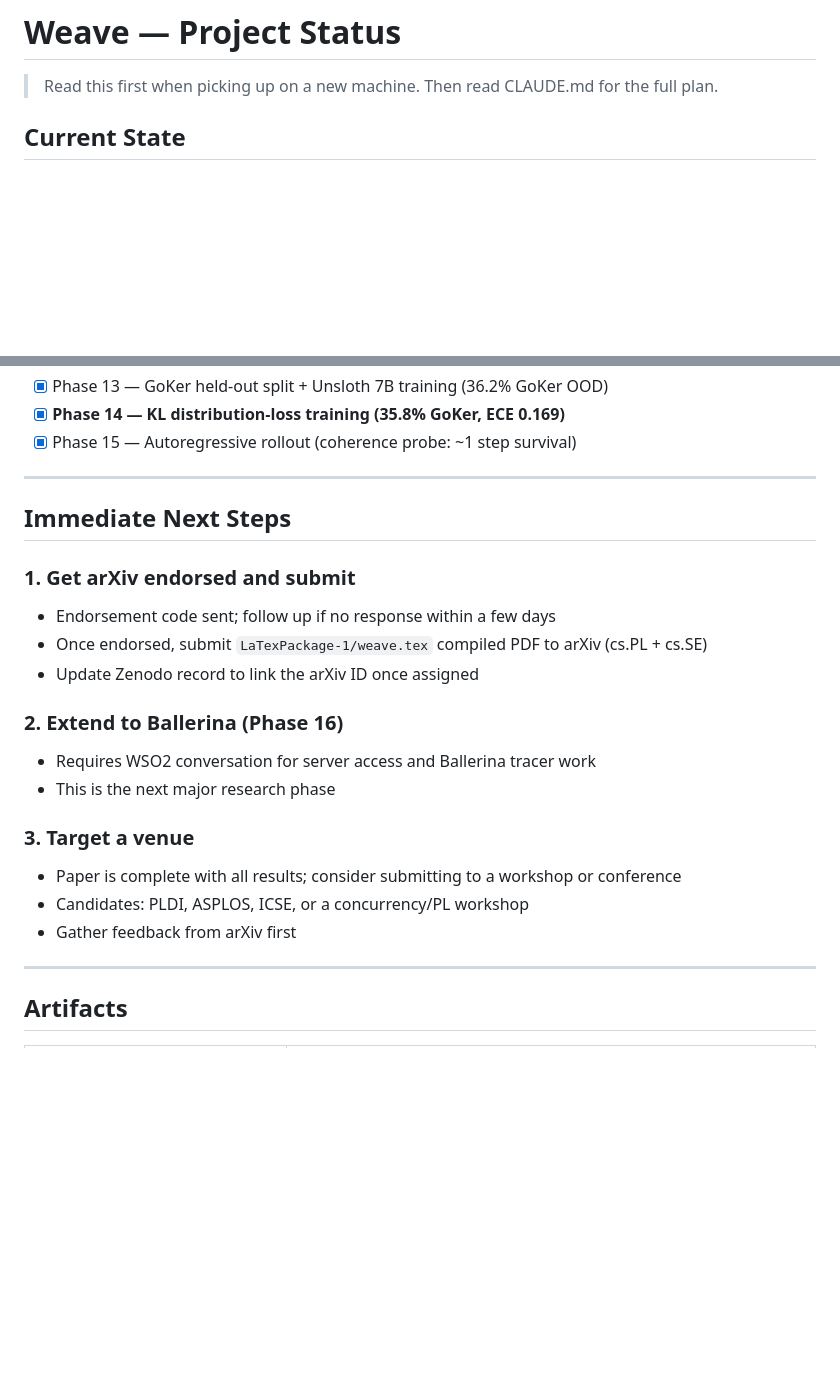
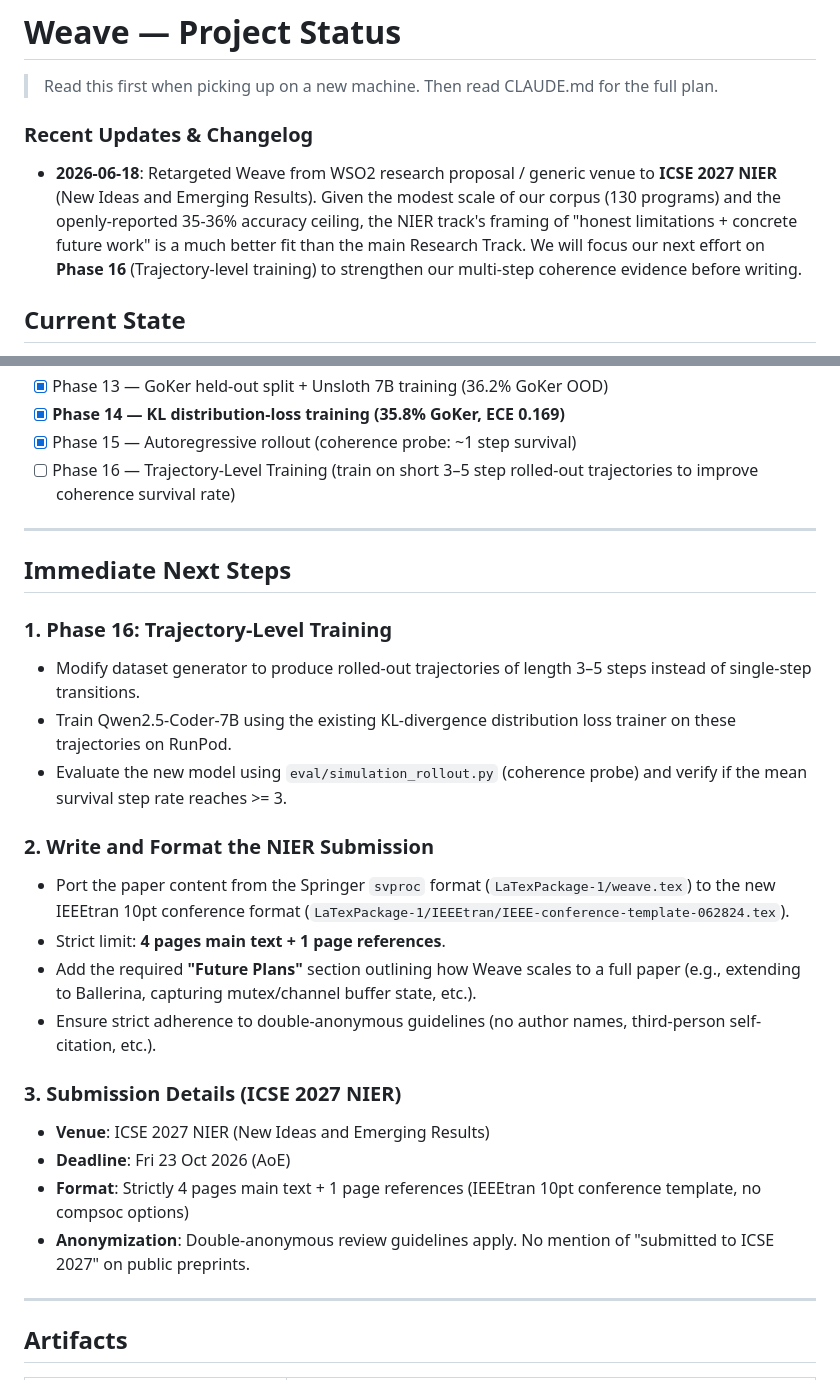
Before and after one commit to kaviru2/Weave, a Markdown page: STATUS.md, 2 parts joined by grey strips. Drawn GitHub-style; blank space fills up the shorter version.

```diff
--- a/STATUS.md
+++ b/STATUS.md
@@ -1,6 +1,9 @@
 # Weave — Project Status
 
 > Read this first when picking up on a new machine. Then read CLAUDE.md for the full plan.
+
+### Recent Updates & Changelog
+- **2026-06-18**: Retargeted Weave from WSO2 research proposal / generic venue to **ICSE 2027 NIER** (New Ideas and Emerging Results). Given the modest scale of our corpus (130 programs) and the openly-reported 35-36% accuracy ceiling, the NIER track's framing of "honest limitations + concrete future work" is a much better fit than the main Research Track. We will focus our next effort on **Phase 16** (Trajectory-level training) to strengthen our multi-step coherence evidence before writing.
 
 ## Current State
 
@@ -61,24 +64,28 @@ general model zero-shot.
 - [x] Phase 13 — GoKer held-out split + Unsloth 7B training (36.2% GoKer OOD)
 - [x] **Phase 14 — KL distribution-loss training (35.8% GoKer, ECE 0.169)**
 - [x] Phase 15 — Autoregressive rollout (coherence probe: ~1 step survival)
+- [ ] Phase 16 — Trajectory-Level Training (train on short 3–5 step rolled-out trajectories to improve coherence survival rate)
 
 ---
 
 ## Immediate Next Steps
 
-### 1. Get arXiv endorsed and submit
-- Endorsement code sent; follow up if no response within a few days
-- Once endorsed, submit `LaTexPackage-1/weave.tex` compiled PDF to arXiv (cs.PL + cs.SE)
-- Update Zenodo record to link the arXiv ID once assigned
+### 1. Phase 16: Trajectory-Level Training
+- Modify dataset generator to produce rolled-out trajectories of length 3–5 steps instead of single-step transitions.
+- Train Qwen2.5-Coder-7B using the existing KL-divergence distribution loss trainer on these trajectories on RunPod.
+- Evaluate the new model using `eval/simulation_rollout.py` (coherence probe) and verify if the mean survival step rate reaches >= 3.
 
-### 2. Extend to Ballerina (Phase 16)
-- Requires WSO2 conversation for server access and Ballerina tracer work
-- This is the next major research phase
+### 2. Write and Format the NIER Submission
+- Port the paper content from the Springer `svproc` format (`LaTexPackage-1/weave.tex`) to the new IEEEtran 10pt conference format (`LaTexPackage-1/IEEEtran/IEEE-conference-template-062824.tex`).
+- Strict limit: **4 pages main text + 1 page references**.
+- Add the required **"Future Plans"** section outlining how Weave scales to a full paper (e.g., extending to Ballerina, capturing mutex/channel buffer state, etc.).
+- Ensure strict adherence to double-anonymous guidelines (no author names, third-person self-citation, etc.).
 
-### 3. Target a venue
-- Paper is complete with all results; consider submitting to a workshop or conference
-- Candidates: PLDI, ASPLOS, ICSE, or a concurrency/PL workshop
-- Gather feedback from arXiv first
+### 3. Submission Details (ICSE 2027 NIER)
+- **Venue**: ICSE 2027 NIER (New Ideas and Emerging Results)
+- **Deadline**: Fri 23 Oct 2026 (AoE)
+- **Format**: Strictly 4 pages main text + 1 page references (IEEEtran 10pt conference template, no compsoc options)
+- **Anonymization**: Double-anonymous review guidelines apply. No mention of "submitted to ICSE 2027" on public preprints.
 
 ---
 
```
Also changed, not shown: CLAUDE.md (+31 -32 lines).
